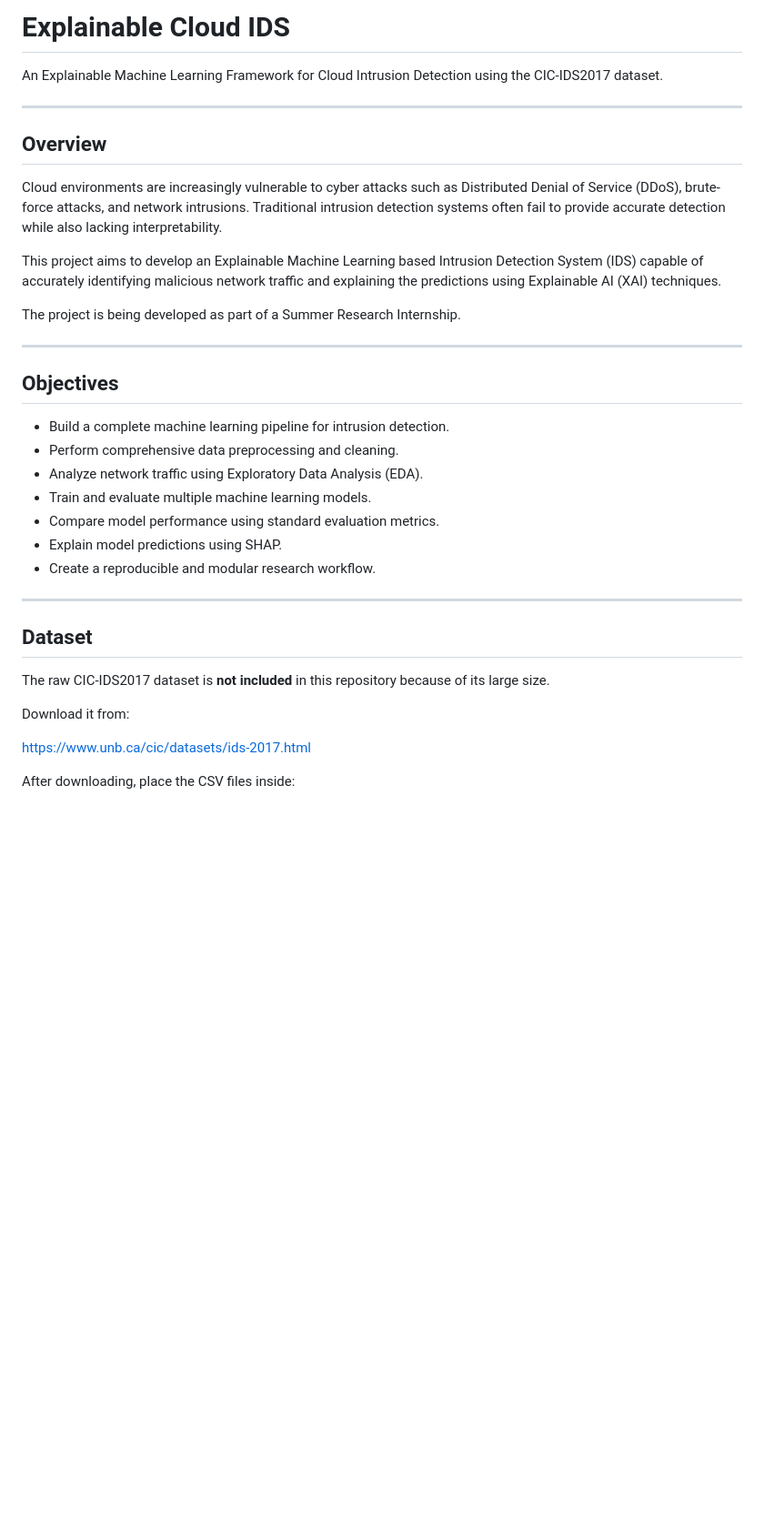
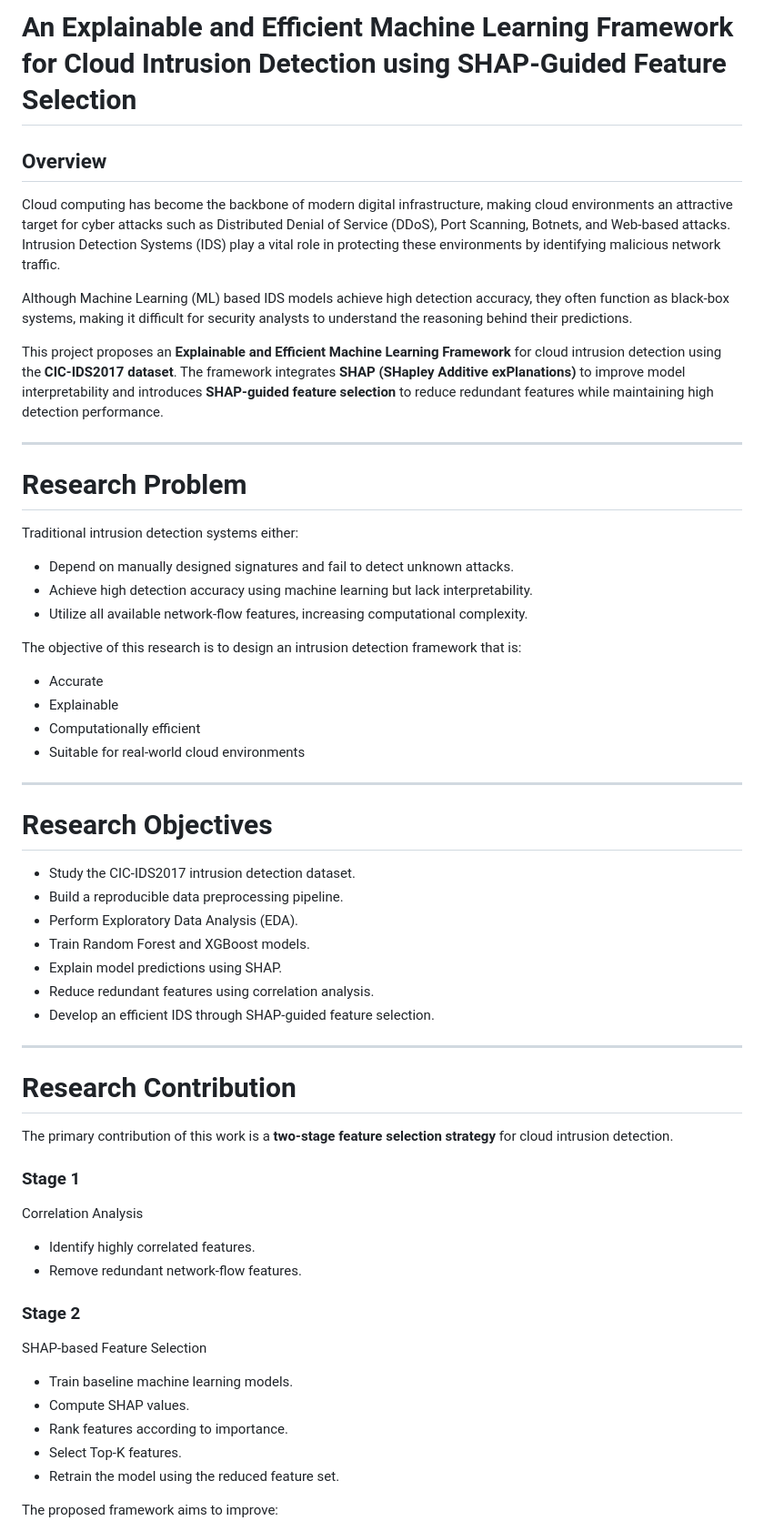
Before and after one commit to Sarath-Patti/Explainable-Cloud-IDS, a Markdown page: README.md, the part around one of its changes. Shown at 91% size. Drawn GitHub-style; blank space fills up the shorter version.

Commit message:
Update README with SHAP-guided feature selection research extension

```diff
--- a/README.md
+++ b/README.md
@@ -1,37 +1,64 @@
-# Explainable Cloud IDS
+# An Explainable and Efficient Machine Learning Framework for Cloud Intrusion Detection using SHAP-Guided Feature Selection
 
-An Explainable Machine Learning Framework for Cloud Intrusion Detection using the CIC-IDS2017 dataset.
+## Overview
+
+Cloud computing has become the backbone of modern digital infrastructure, making cloud environments an attractive target for cyber attacks such as Distributed Denial of Service (DDoS), Port Scanning, Botnets, and Web-based attacks. Intrusion Detection Systems (IDS) play a vital role in protecting these environments by identifying malicious network traffic.
+
+Although Machine Learning (ML) based IDS models achieve high detection accuracy, they often function as black-box systems, making it difficult for security analysts to understand the reasoning behind their predictions.
+
+This project proposes an **Explainable and Efficient Machine Learning Framework** for cloud intrusion detection using the **CIC-IDS2017 dataset**. The framework integrates **SHAP (SHapley Additive exPlanations)** to improve model interpretability and introduces **SHAP-guided feature selection** to reduce redundant features while maintaining high detection performance.
 
 ---
 
-## Overview
+# Research Problem
 
-Cloud environments are increasingly vulnerable to cyber attacks such as Distributed Denial of Service (DDoS), brute-force attacks, and network intrusions. Traditional intrusion detection systems often fail to provide accurate detection while also lacking interpretability.
+Traditional intrusion detection systems either:
 
-This project aims to develop an Explainable Machine Learning based Intrusion Detection System (IDS) capable of accurately identifying malicious network traffic and explaining the predictions using Explainable AI (XAI) techniques.
+- Depend on manually designed signatures and fail to detect unknown attacks.
+- Achieve high detection accuracy using machine learning but lack interpretability.
+- Utilize all available network-flow features, increasing computational complexity.
 
-The project is being developed as part of a Summer Research Internship.
+The objective of this research is to design an intrusion detection framework that is:
+
+- Accurate
+- Explainable
+- Computationally efficient
+- Suitable for real-world cloud environments
 
 ---
 
-## Objectives
+# Research Objectives
 
-- Build a complete machine learning pipeline for intrusion detection.
-- Perform comprehensive data preprocessing and cleaning.
-- Analyze network traffic using Exploratory Data Analysis (EDA).
-- Train and evaluate multiple machine learning models.
-- Compare model performance using standard evaluation metrics.
+- Study the CIC-IDS2017 intrusion detection dataset.
+- Build a reproducible data preprocessing pipeline.
+- Perform Exploratory Data Analysis (EDA).
+- Train Random Forest and XGBoost models.
 - Explain model predictions using SHAP.
-- Create a reproducible and modular research workflow.
+- Reduce redundant features using correlation analysis.
+- Develop an efficient IDS through SHAP-guided feature selection.
 
 ---
 
-## Dataset
+# Research Contribution
 
-The raw CIC-IDS2017 dataset is **not included** in this repository because of its large size.
+The primary contribution of this work is a **two-stage feature selection strategy** for cloud intrusion detection.
 
-Download it from:
+### Stage 1
 
-https://www.unb.ca/cic/datasets/ids-2017.html
+Correlation Analysis
 
-After downloading, place the CSV files inside:
+- Identify highly correlated features.
+- Remove redundant network-flow features.
+
+### Stage 2
+
+SHAP-based Feature Selection
+
+- Train baseline machine learning models.
+- Compute SHAP values.
+- Rank features according to importance.
+- Select Top-K features.
+- Retrain the model using the reduced feature set.
+
+The proposed framework aims to improve:
+
```
Also changed, not shown: other parts of README.md (+224 -87 lines).
